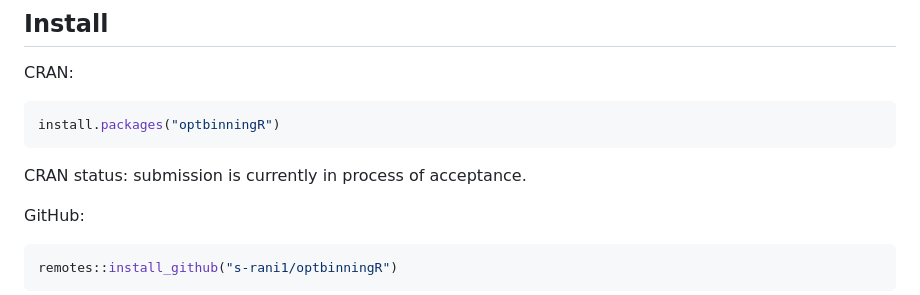
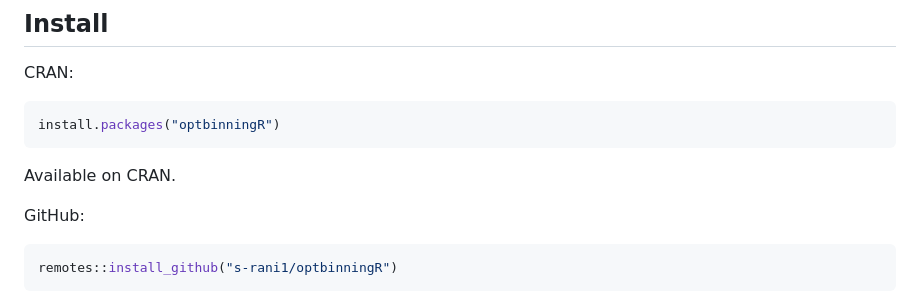
Before and after one commit to s-rani1/optbinningR, a Markdown page: README.md, the part around the change. Drawn GitHub-style.

Commit message:
Update README to reflect CRAN availability

````diff
--- a/README.md
+++ b/README.md
@@ -14,7 +14,7 @@ CRAN:
 install.packages("optbinningR")
 ```
 
-CRAN status: submission is currently in process of acceptance.
+Available on CRAN.
 
 GitHub:
 
````
